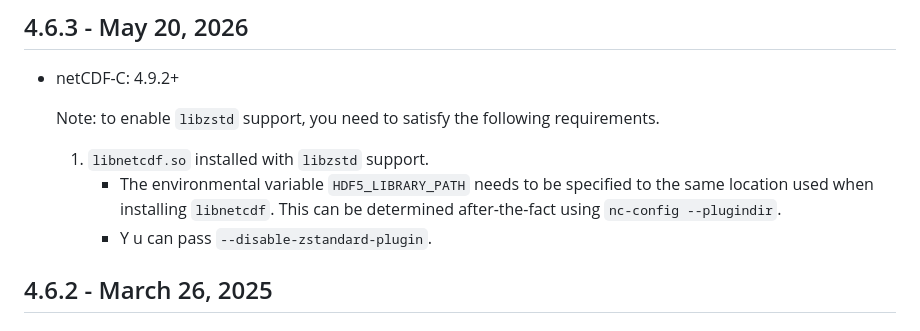
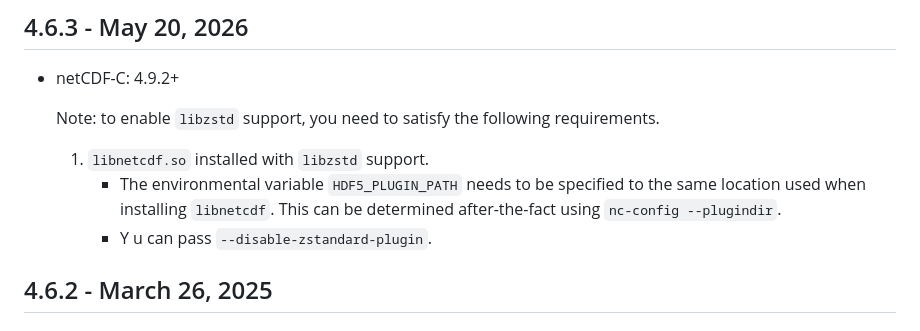
Before and after one commit to Unidata/netcdf-fortran, a Markdown page: RELEASE_NOTES.md, the part around the change. Drawn GitHub-style.

Commit message:
Correct typo in release notes.

```diff
--- a/RELEASE_NOTES.md
+++ b/RELEASE_NOTES.md
@@ -13,7 +13,7 @@ Entries are in reverse chronological order (most recent first).
   Note: to enable `libzstd` support, you need to satisfy the following requirements.
 
   1. `libnetcdf.so` installed with `libzstd` support.
-      * The environmental variable `HDF5_LIBRARY_PATH` needs to be specified to the same location used when installing `libnetcdf`.  This can be determined after-the-fact using `nc-config --plugindir`.
+      * The environmental variable `HDF5_PLUGIN_PATH` needs to be specified to the same location used when installing `libnetcdf`.  This can be determined after-the-fact using `nc-config --plugindir`.
       * Y u can pass `--disable-zstandard-plugin`.
 
 
```
